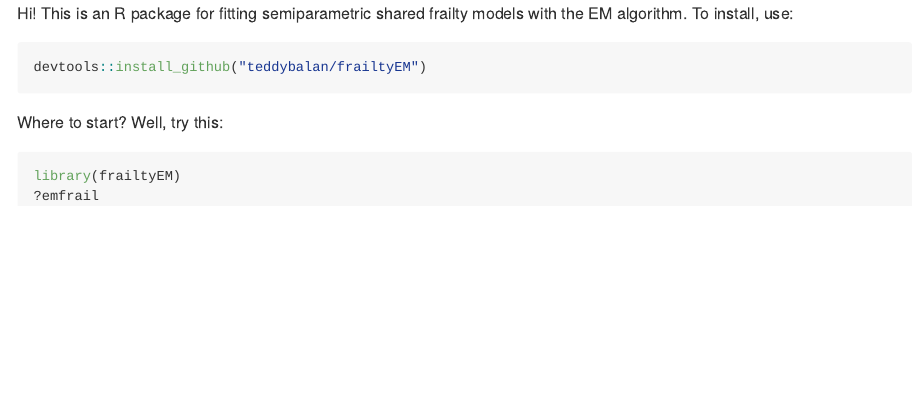
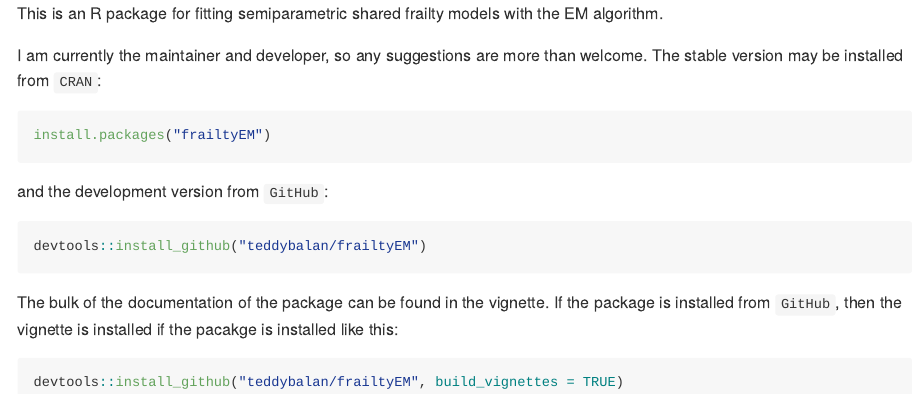
Before and after one commit to tbalan/frailtyEM, an R Markdown document (README.Rmd): the page in a window 1100 px wide, from its top. The pictures show the output file README.md that the author committed with the source, drawn offline in the style of GitHub.

Commit message:
updated README.md

````diff
--- a/README.Rmd
+++ b/README.Rmd
@@ -13,14 +13,17 @@ knitr::opts_chunk$set(
 ```
 
 This is an R package for fitting semiparametric shared frailty models with the EM algorithm.
-To install, use:
+
+I am currently the maintainer and developer, so any suggestions are more than welcome. The stable version may be installed from `CRAN`:
+```{r, eval=FALSE}
+install.packages("frailtyEM")
+```
+and the development version from `GitHub`:
 ```{r, eval=FALSE}
 devtools::install_github("teddybalan/frailtyEM")
 ```
-
-Where to start? Well, try this:
+The bulk of the documentation of the package can be found in the vignette. If the package is installed from `GitHub`, then the vignette is installed if the pacakge is installed like this:
 ```{r, eval=FALSE}
-library(frailtyEM)
-?emfrail
+devtools::install_github("teddybalan/frailtyEM", build_vignettes = TRUE)
 ```
 
````
Also changed, not shown: README.md, README.Rmd (5 more changed lines).
